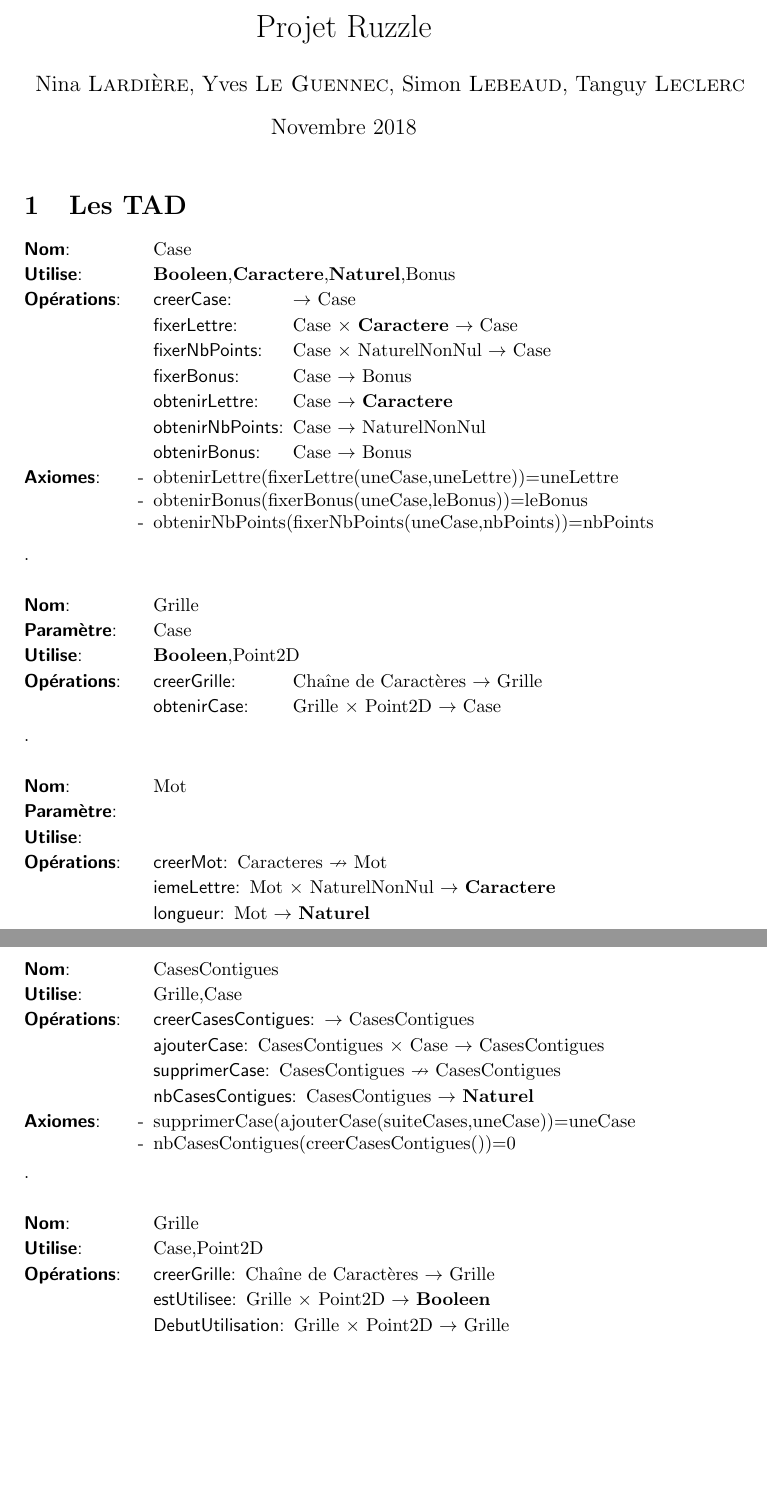
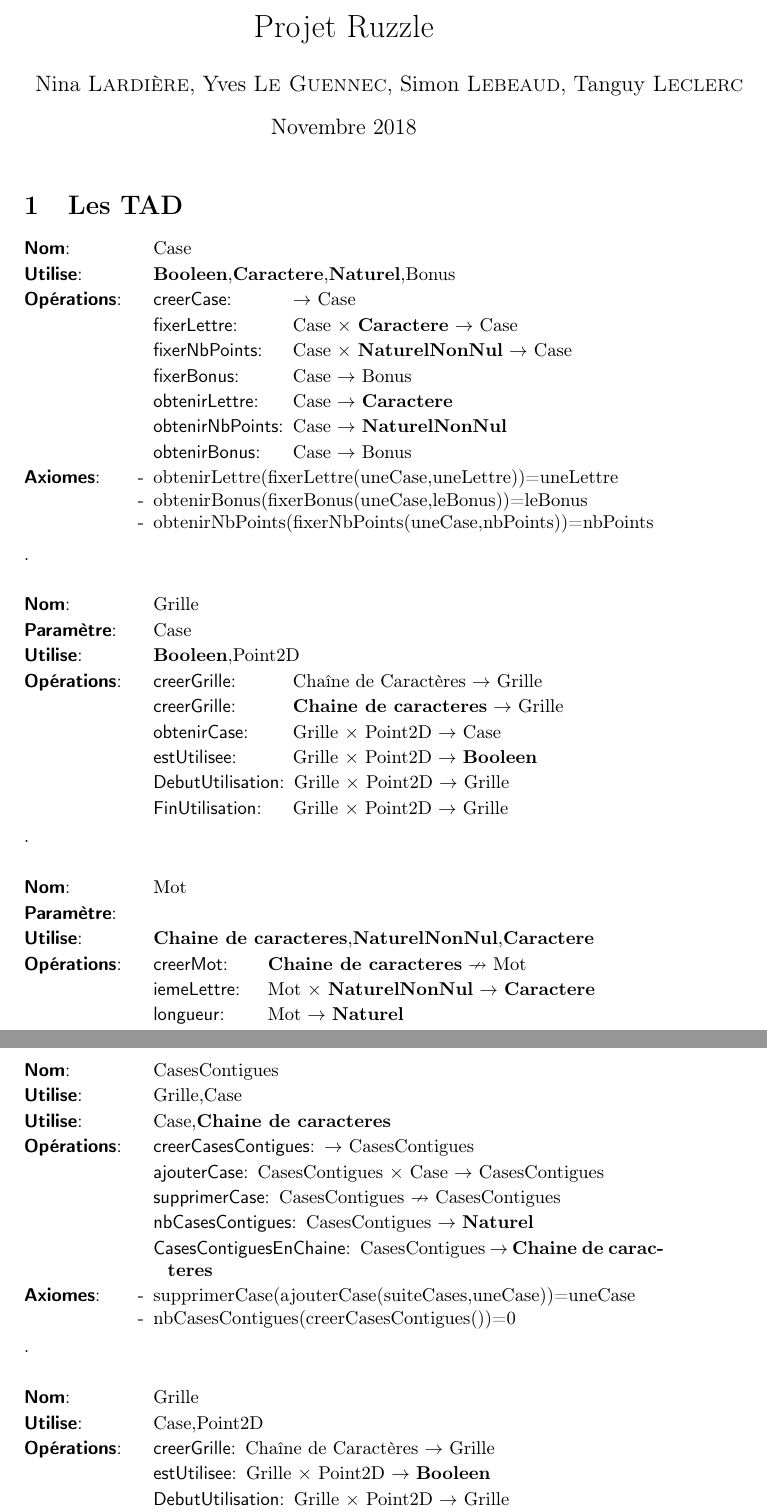
Before and after one commit to LeclercTanguy/RuzzleSolver, a LaTeX document (CRProjet.tex): two parts of pages 1 and 2 of 2, joined at a grey line, cut so that both start at the same text, the shorter picture padded with empty space. Compiled offline with pdfLaTeX.

Commit message:
fix pb tadPrecondition

```diff
--- a/CRProjet.tex
+++ b/CRProjet.tex
@@ -4,7 +4,7 @@
 \usepackage{amsfonts}
 \usepackage[utf8]{inputenc}
 \usepackage[french]{babel}
-%\usepackage[utf8]{fontenc}
+\usepackage[T1]{fontenc}
 \usepackage{graphics}
 \usepackage{algorithmeUTF8}
 \newcommand{\noun}[1]{\textsc{#1}}
@@ -24,10 +24,10 @@
 		\begin{tadOperations}{obtenirNbPoints}%nom de l'opération le plus long
 			\tadOperation{creerCase}{}{\tadUnParam{Case}}
 			\tadOperation{fixerLettre}{\tadDeuxParams{Case}{\caractere}}{\tadUnParam{Case}}
-			\tadOperation{fixerNbPoints}{\tadDeuxParams{Case}{NaturelNonNul}}{\tadUnParam{Case}}
+			\tadOperation{fixerNbPoints}{\tadDeuxParams{Case}{\naturelNonNul}}{\tadUnParam{Case}}
 			\tadOperation{fixerBonus}{\tadUnParam{Case}}{\tadUnParam{Bonus}}
 			\tadOperation{obtenirLettre}{\tadUnParam{Case}}{\tadUnParam{\caractere}}
-			\tadOperation{obtenirNbPoints}{\tadUnParam{Case}}{\tadUnParam{NaturelNonNul}}
+			\tadOperation{obtenirNbPoints}{\tadUnParam{Case}}{\tadUnParam{\naturelNonNul}}
 			\tadOperation{obtenirBonus}{\tadUnParam{Case}}{\tadUnParam{Bonus}}
 		\end{tadOperations}
 \begin{tadAxiomes}
@@ -44,17 +44,21 @@
 		\tadDependances{\booleen,Point2D}
 		\begin{tadOperations}{obtenirNbPoints}%nom de l'opération le plus long
 				\tadOperation{creerGrille}{\tadUnParam{Chaîne de Caractères}}{\tadUnParam{Grille}}
+				\tadOperation{creerGrille}{\tadUnParam{\chaine}}{\tadUnParam{Grille}}
 				\tadOperation{obtenirCase}{\tadDeuxParams{Grille}{Point2D}}{\tadUnParam{Case}}
+				\tadOperation{estUtilisee}{\tadDeuxParams{Grille}{Point2D}}{\tadUnParam{\booleen}}
+				\tadOperation{DebutUtilisation}{\tadDeuxParams{Grille}{Point2D}}{\tadUnParam{Grille}}
+				\tadOperation{FinUtilisation}{\tadDeuxParams{Grille}{Point2D}}{\tadUnParam{Grille}}
 		\end{tadOperations}
 	\end{tad}
 	.\\
 	\begin{tad}
 		\tadNom{Mot}
 		\tadParametres{}
-		\tadDependances{}
-		\begin{tadOperations}{}%nom de l'opération le plus long
-			\tadOperationAvecPreconditions{creerMot}{\tadUnParam{Caracteres}}{\tadUnParam{Mot}}
-			\tadOperation{iemeLettre}{\tadDeuxParams{Mot}{NaturelNonNul}}{\tadUnParam{\caractere}}
+		\tadDependances{\chaine,\naturelNonNul,\caractere}
+		\begin{tadOperations}{ajouterLettre}%nom de l'opération le plus long
+			\tadOperationAvecPreconditions{creerMot}{\tadUnParam{\chaine}}{\tadUnParam{Mot}}
+			\tadOperation{iemeLettre}{\tadDeuxParams{Mot}{\naturelNonNul}}{\tadUnParam{\caractere}}
 			\tadOperation{longueur}{\tadUnParam{Mot}}{\tadUnParam{\naturel}}
 			\tadOperation{ajouterLettre}{\tadDeuxParams{Mot}{\caractere}}{\tadUnParam{Mot}}
 			\tadOperationAvecPreconditions{retirerLettre}{\tadUnParam{Mot}}{\tadUnParam{Mot}}
@@ -83,11 +87,13 @@
 	\begin{tad}
 		\tadNom{CasesContigues}
 		\tadDependances{Grille,Case}
+		\tadDependances{Case,\chaine}
 		\begin{tadOperations}{}
 			\tadOperation{creerCasesContigues}{}{\tadUnParam{CasesContigues}}
 			\tadOperation{ajouterCase}{\tadDeuxParams{CasesContigues}{Case}}{\tadUnParam{CasesContigues}}
 			\tadOperationAvecPreconditions{supprimerCase}{\tadUnParam{CasesContigues}}{\tadUnParam{CasesContigues}}
 			\tadOperation{nbCasesContigues}{\tadUnParam{CasesContigues}}{\tadUnParam{\naturel}}
+			\tadOperation{CasesContiguesEnChaine}{\tadUnParam{CasesContigues}}{\tadUnParam{\chaine}}
 		\end{tadOperations}
 		\begin{tadAxiomes}
 			\tadAxiome{supprimerCase(ajouterCase(suiteCases,uneCase))=uneCase}
```
Also changed, not shown: algorithmeUTF8.sty (+1 -1 lines), CRProjet.tex (6 more changed lines).
